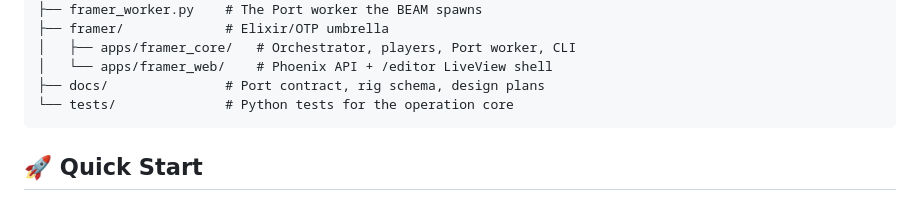
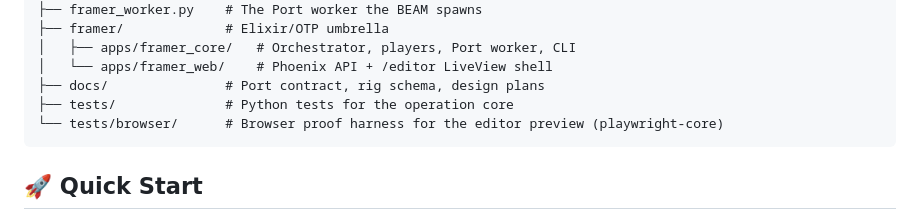
Before and after one commit to francjpd/framer, a Markdown page: README.md, the part around the change. Rendered like a GitHub page.

Commit message:
no-mistakes(document): Document browser proof harness and its setup prerequisites

````diff
--- a/README.md
+++ b/README.md
@@ -241,7 +241,8 @@ framer/
 │   ├── apps/framer_core/   # Orchestrator, players, Port worker, CLI
 │   └── apps/framer_web/    # Phoenix API + /editor LiveView shell
 ├── docs/               # Port contract, rig schema, design plans
-└── tests/              # Python tests for the operation core
+├── tests/              # Python tests for the operation core
+└── tests/browser/      # Browser proof harness for the editor preview (playwright-core)
 ```
 
 ## 🚀 Quick Start
````
Also changed, not shown: docs/rig-editor.md (+14 -0 lines).
